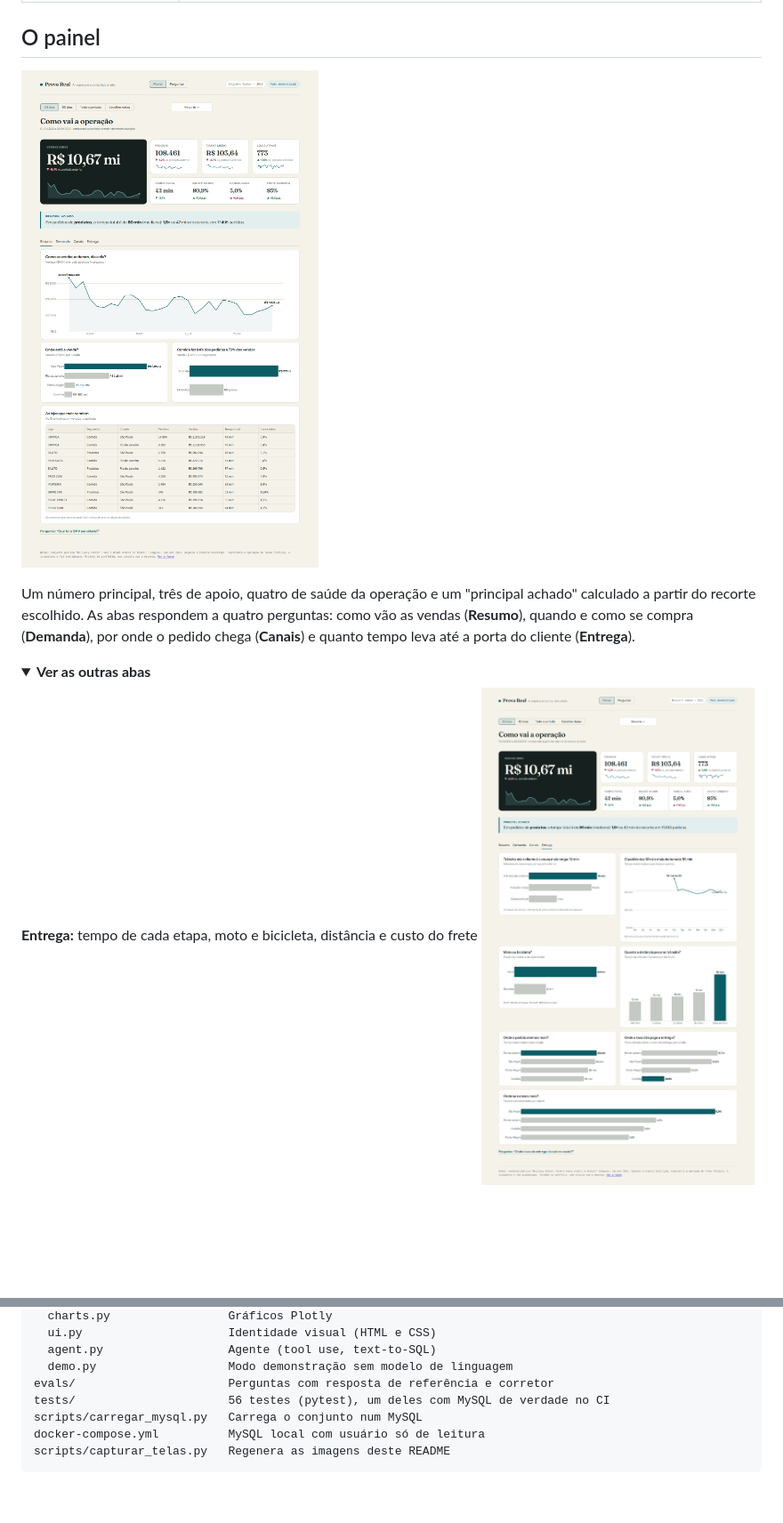
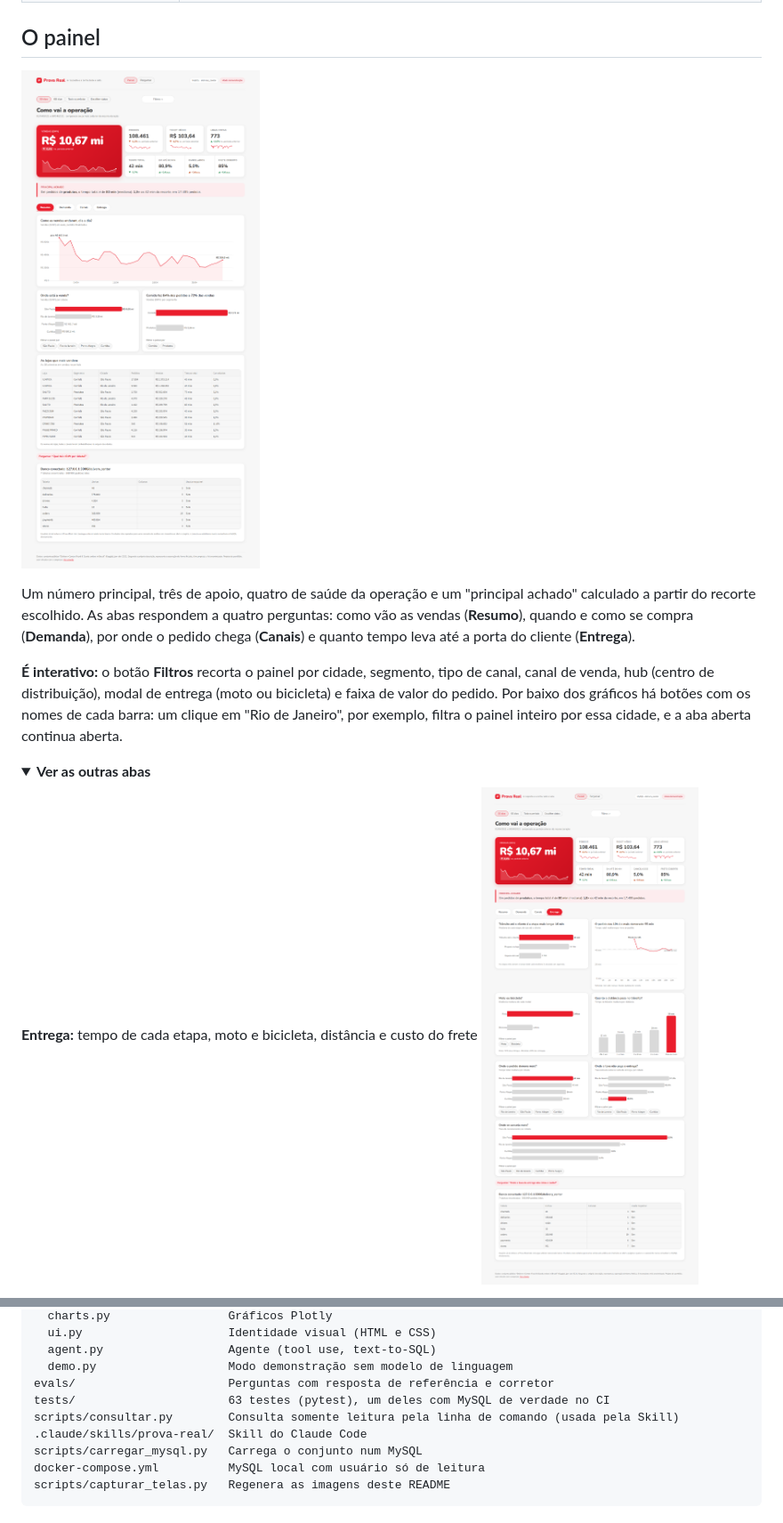
Before and after one commit to DEVLucasMoretti/delivery-insights-ai, a Markdown page: README.md, 2 parts joined by grey strips. Shown at 89% size. Rendered like a GitHub page; pictures changed too: docs/img/entrega.png, docs/img/painel.png; folded sections open; blank space fills up the shorter version.

```diff
--- a/README.md
+++ b/README.md
@@ -26,6 +27,8 @@ Prova Real é um painel de delivery com um assistente que responde a perguntas d
 ![Painel](docs/img/painel.png)
 
 Um número principal, três de apoio, quatro de saúde da operação e um "principal achado" calculado a partir do recorte escolhido. As abas respondem a quatro perguntas: como vão as vendas (**Resumo**), quando e como se compra (**Demanda**), por onde o pedido chega (**Canais**) e quanto tempo leva até a porta do cliente (**Entrega**).
+
+**É interativo:** o botão **Filtros** recorta o painel por cidade, segmento, tipo de canal, canal de venda, hub (centro de distribuição), modal de entrega (moto ou bicicleta) e faixa de valor do pedido. Por baixo dos gráficos há botões com os nomes de cada barra: um clique em "Rio de Janeiro", por exemplo, filtra o painel inteiro por essa cidade, e a aba aberta continua aberta.
 
 <details>
 <summary><b>Ver as outras abas</b></summary>
@@ -190,7 +260,9 @@ delivery_insights/
   agent.py                  Agente (tool use, text-to-SQL)
   demo.py                   Modo demonstração sem modelo de linguagem
 evals/                      Perguntas com resposta de referência e corretor
-tests/                      56 testes (pytest), um deles com MySQL de verdade no CI
+tests/                      63 testes (pytest), um deles com MySQL de verdade no CI
+scripts/consultar.py        Consulta somente leitura pela linha de comando (usada pela Skill)
+.claude/skills/prova-real/  Skill do Claude Code
 scripts/carregar_mysql.py   Carrega o conjunto num MySQL
 docker-compose.yml          MySQL local com usuário só de leitura
 scripts/capturar_telas.py   Regenera as imagens deste README
```
Also changed, not shown: other parts of README.md (+73 -5 lines), docs/img/assistente.png, docs/img/canais.png, docs/img/demanda.png, 10 other files.
